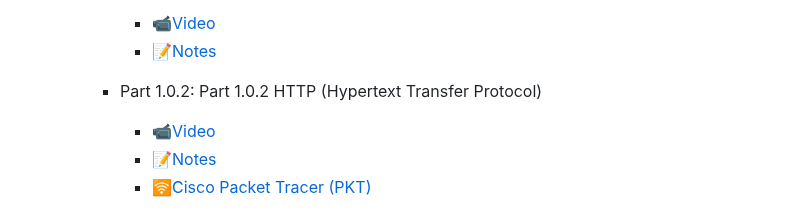
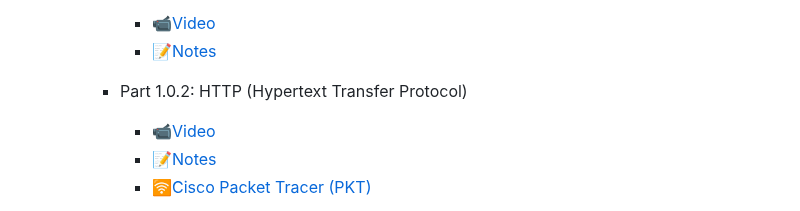
Before and after one commit to at0m-b0mb/Cracking-OSCP-Your-Roadmap-to-Ethical-Hacking-Success, a Markdown page: README.md, the part around the change. Rendered like a GitHub page.

```diff
--- a/README.md
+++ b/README.md
@@ -75,7 +75,7 @@ Welcome to the "Cracking OSCP" playlist! This series is designed to guide you th
       - [📹Video](https://youtu.be/df-xmVLSasc)
       - [📝Notes](https://github.com/at0m-b0mb/Cracking-OSCP-Your-Roadmap-to-Ethical-Hacking-Success/blob/main/Video%20Notes/Section%201.%20Computer%20Networks%20Fundamentals/Section%201.1.%20Application%20Layer/Part%201.0.1%20P2P%20and%20Client-Server%20Architecture.pdf)
 
-    + Part 1.0.2: Part 1.0.2 HTTP (Hypertext Transfer Protocol)
+    + Part 1.0.2: HTTP (Hypertext Transfer Protocol)
 
       - [📹Video]()
       - [📝Notes](https://github.com/at0m-b0mb/Cracking-OSCP-Your-Roadmap-to-Ethical-Hacking-Success/blob/main/Video%20Notes/Section%201.%20Computer%20Networks%20Fundamentals/Section%201.1.%20Application%20Layer/Part%201.0.2%20HTTP%20(Hypertext%20Transfer%20Protocol).pdf)
```
